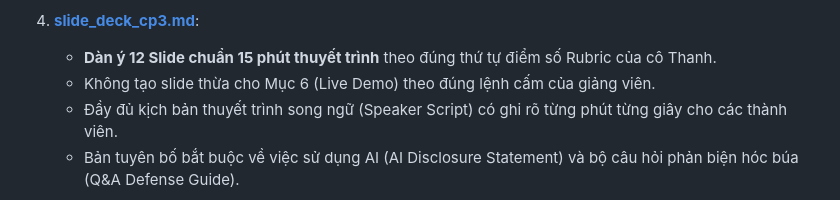
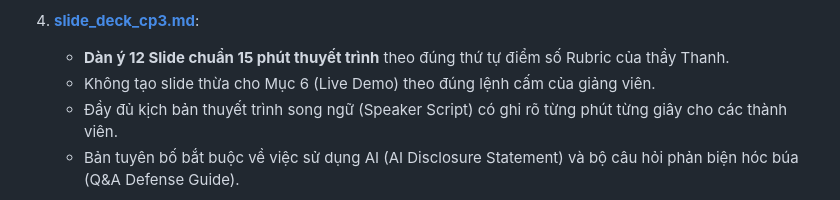
Before and after one commit to HatoriNguyen/intentbubble, a Markdown page: README.md, the part around the change. GitHub-like rendering.

Commit message:
Update instructor's name in slide deck outline

```diff
--- a/README.md
+++ b/README.md
@@ -30,7 +30,7 @@
    * Phân tích chi tiết từng khối, kinh tế đơn vị (Unit Economics), chi phí thu hút khách hàng (CAC ~3,500đ), cơ cấu chi phí máy chủ và nguồn thu Freemium (29,000đ/tháng).
 
 4. **[slide_deck_cp3.md](file:///C:/Users/Hoang%20Thong/.gemini/antigravity-ide/scratch/intent-bubble-cp3/slide_deck_cp3.md)**:
-   * **Dàn ý 12 Slide chuẩn 15 phút thuyết trình** theo đúng thứ tự điểm số Rubric của cô Thanh.
+   * **Dàn ý 12 Slide chuẩn 15 phút thuyết trình** theo đúng thứ tự điểm số Rubric của thầy Thanh.
    * Không tạo slide thừa cho Mục 6 (Live Demo) theo đúng lệnh cấm của giảng viên.
    * Đầy đủ kịch bản thuyết trình song ngữ (Speaker Script) có ghi rõ từng phút từng giây cho các thành viên.
    * Bản tuyên bố bắt buộc về việc sử dụng AI (AI Disclosure Statement) và bộ câu hỏi phản biện hóc búa (Q&A Defense Guide).
```
